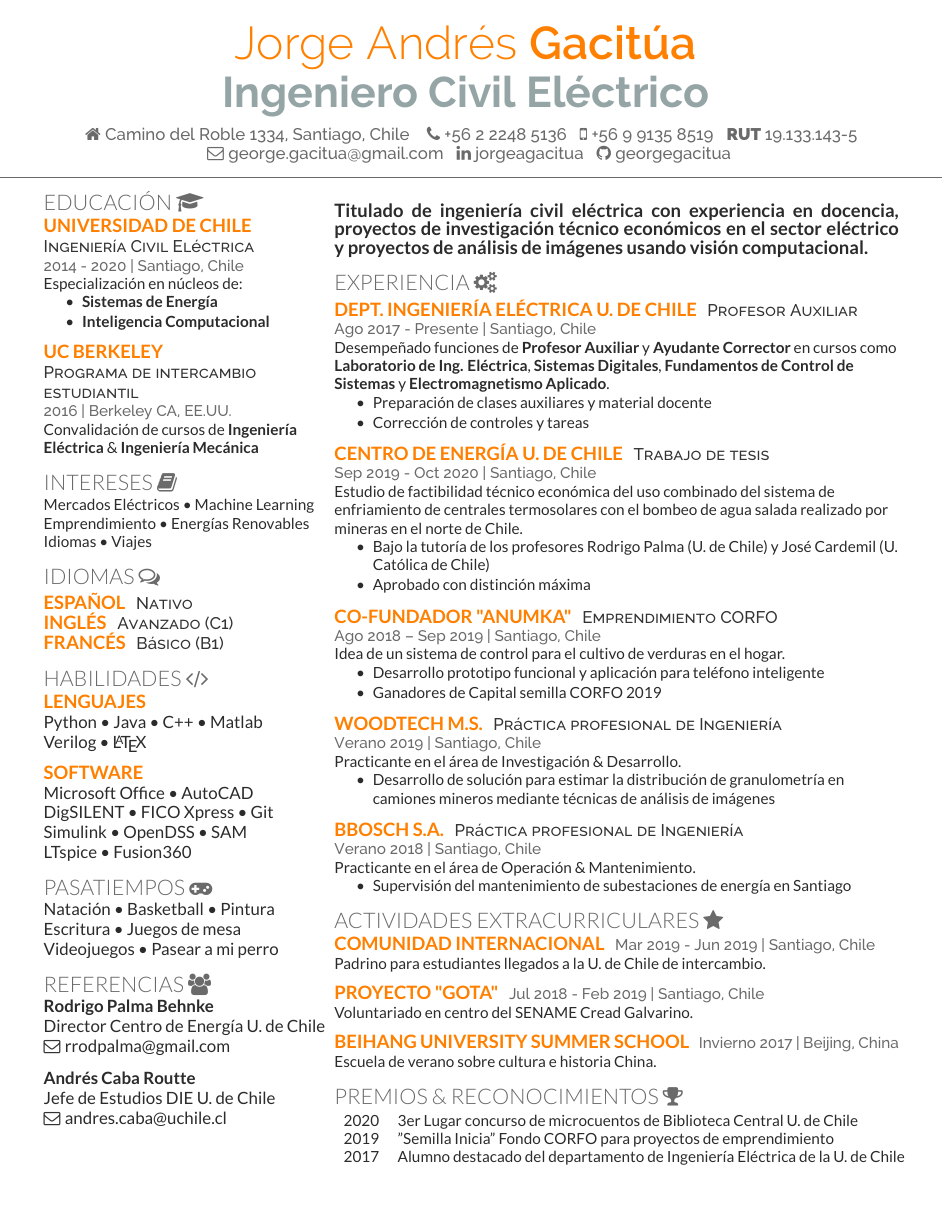
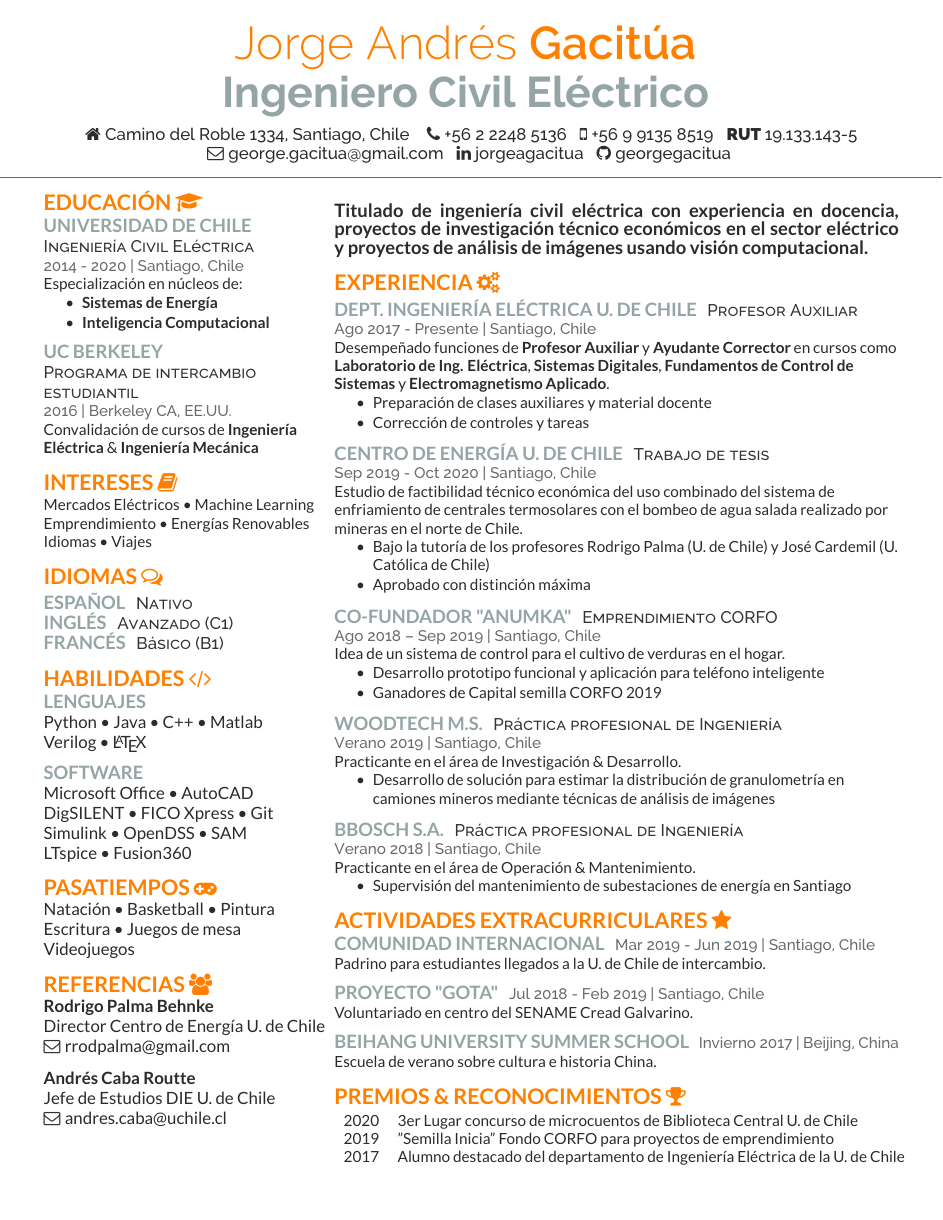
Before and after one commit to georgegacitua/CV_gacitua_jorge, a LaTeX CV (deedy_resume-openfont.tex, which reads awards.tex, deedy-resume-openfont.cls, hobbies.tex): the whole page. Compiled offline with XeLaTeX.

Commit message:
Color change

```diff
--- a/awards.tex
+++ b/awards.tex
@@ -1,6 +1,6 @@
 \section{Premios \& Reconocimientos \faTrophy}
 \begin{tabular}{r l}
-\color{name}2020 &  3er Lugar concurso de microcuentos de Biblioteca Central U. de Chile\\
+2020 &  3er Lugar concurso de microcuentos de Biblioteca Central U. de Chile\\
 2019 & "Semilla Inicia" Fondo CORFO para proyectos de emprendimiento\\
 2017 &  Alumno destacado del departamento de Ingeniería Eléctrica de la U. de Chile
 \end{tabular}
--- a/deedy-resume-openfont.cls
+++ b/deedy-resume-openfont.cls
@@ -22,7 +22,7 @@
 % Color definitions
 \usepackage[usenames,dvipsnames]{xcolor}
 \definecolor{date}{HTML}{666666}
-\definecolor{name}{HTML}{FF8000}
+\definecolor{orange}{HTML}{FF8000}
 \definecolor{concrete}{HTML}{95A5A6}
 \definecolor{primary}{HTML}{2b2b2b}
 \definecolor{headings}{HTML}{6A6A6A}
@@ -51,7 +51,7 @@ Last Updated on \today
 \fontspec[Path = fonts/raleway/]{Raleway-SemiBold}\selectfont #2
 } \\[3pt]
 \centering{
-\color{headings}
+\color{primary}
 \fontspec[Path = fonts/raleway/]{Raleway-Medium}\fontsize{11pt}{14pt}\selectfont #3}
 \noindent\makebox[\linewidth]{\color{headings}\rule{\paperwidth}{0.4pt}}
 \vspace{-15pt}
@@ -64,15 +64,15 @@ Last Updated on \today
 \newcommand{\sectionsep}{\vspace{8pt}}
 
 % Headings command
-\titleformat{\section}{\color{headings}
-\scshape\fontspec[Path = fonts/lato/]{Lato-Lig}\fontsize{14pt}{16pt}\selectfont \raggedright\uppercase}{}{0em}{}
+\titleformat{\section}{\color{orange}
+\scshape\fontspec[Path = fonts/lato/]{Lato-Bol}\fontsize{14pt}{16pt}\selectfont \raggedright\uppercase}{}{0em}{}
 
 % Subeadings command
 \titleformat{\subsection}{
-\color{name}\fontspec[Path = fonts/lato/]{Lato-Bol}\fontsize{12pt}{12pt}\selectfont\bfseries\uppercase}{}{0em}{}
+\color{concrete}\fontspec[Path = fonts/lato/]{Lato-Bol}\fontsize{12pt}{12pt}\selectfont\bfseries\uppercase}{}{0em}{}
 
 \newcommand{\runsubsection}[1]{
-\color{name}\fontspec[Path = fonts/lato/]{Lato-Bol}\fontsize{12pt}{12pt}\selectfont\bfseries\uppercase {#1} \normalfont}
+\color{concrete}\fontspec[Path = fonts/lato/]{Lato-Bol}\fontsize{12pt}{12pt}\selectfont\bfseries\uppercase {#1} \normalfont}
 
 % Descriptors command
 \newcommand{\descript}[1]{
--- a/deedy_resume-openfont.tex
+++ b/deedy_resume-openfont.tex
@@ -65,7 +65,7 @@
 %     TITLE NAME
 %
 %%%%%%%%%%%%%%%%%%%%%%%%%%%%%%%%%%%%%%
-\namesection{\color{name}Jorge Andrés}{\color{name}Gacitúa}{
+\namesection{\color{orange}Jorge Andrés}{\color{orange}Gacitúa}{
 \begingroup
     \fontsize{28pt}{32pt}\selectfont
     \fontspec[Path = fonts/raleway/]{Raleway-Bold}\color{concrete}Ingeniero Civil Eléctrico
--- a/hobbies.tex
+++ b/hobbies.tex
@@ -1,5 +1,5 @@
 \section{Pasatiempos \faGamepad}
 Natación \textbullet{} Basketball \textbullet{} Pintura\\
 Escritura \textbullet{} Juegos de mesa \\
-Videojuegos \textbullet{} Pasear a mi perro
+Videojuegos
 \sectionsep
```
